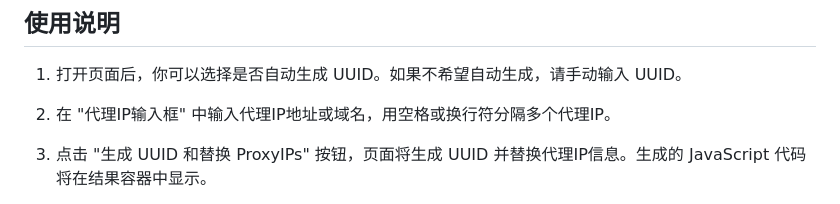
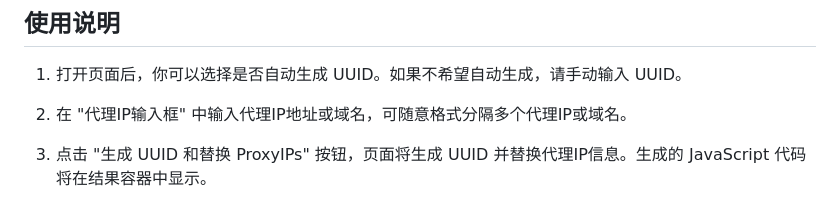
Before and after one commit to ymyuuu/Generate-workers-online, a Markdown page: README.md, the part around the change. Rendered like a GitHub page.

```diff
--- a/README.md
+++ b/README.md
@@ -10,7 +10,7 @@
 
 1. 打开页面后，你可以选择是否自动生成 UUID。如果不希望自动生成，请手动输入 UUID。
 
-2. 在 "代理IP输入框" 中输入代理IP地址或域名，用空格或换行符分隔多个代理IP。
+2. 在 "代理IP输入框" 中输入代理IP地址或域名，可随意格式分隔多个代理IP或域名。
 
 3. 点击 "生成 UUID 和替换 ProxyIPs" 按钮，页面将生成 UUID 并替换代理IP信息。生成的 JavaScript 代码将在结果容器中显示。
 
```
